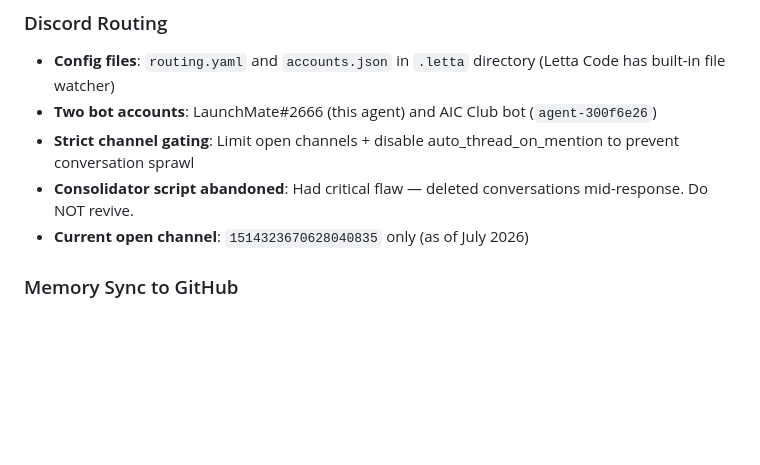
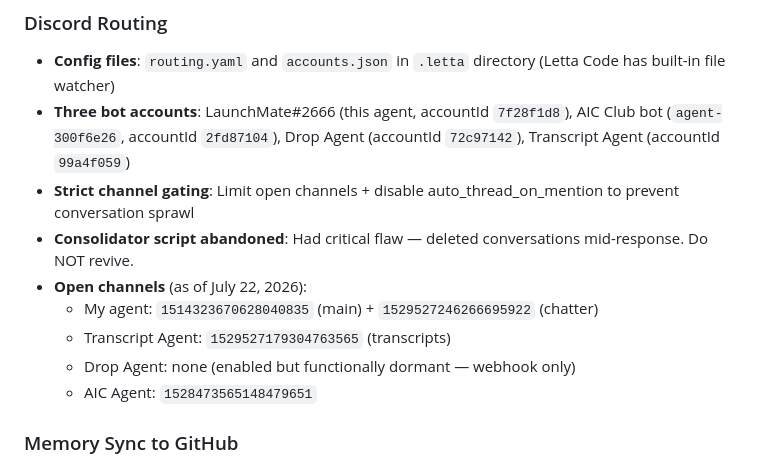
Before and after one commit to golaunchmate/memories, a Markdown page: system/launchmate/conventions.md, the part around the change. GitHub-like rendering; blank space fills up the shorter version.

```diff
--- a/system/launchmate/conventions.md
+++ b/system/launchmate/conventions.md
@@ -32,10 +32,14 @@ description: Key LaunchMate conventions and patterns for quick reference
 
 ### Discord Routing
 - **Config files**: `routing.yaml` and `accounts.json` in `.letta` directory (Letta Code has built-in file watcher)
-- **Two bot accounts**: LaunchMate#2666 (this agent) and AIC Club bot (`agent-300f6e26`)
+- **Three bot accounts**: LaunchMate#2666 (this agent, accountId `7f28f1d8`), AIC Club bot (`agent-300f6e26`, accountId `2fd87104`), Drop Agent (accountId `72c97142`), Transcript Agent (accountId `99a4f059`)
 - **Strict channel gating**: Limit open channels + disable auto_thread_on_mention to prevent conversation sprawl
 - **Consolidator script abandoned**: Had critical flaw — deleted conversations mid-response. Do NOT revive.
-- **Current open channel**: `1514323670628040835` only (as of July 2026)
+- **Open channels** (as of July 22, 2026):
+  - My agent: `1514323670628040835` (main) + `1529527246266695922` (chatter)
+  - Transcript Agent: `1529527179304763565` (transcripts)
+  - Drop Agent: none (enabled but functionally dormant — webhook only)
+  - AIC Agent: `1528473565148479651`
 
 ### Memory Sync to GitHub
 - **Repo**: `golaunchmate/memories` (single repo for all agent memory layers)
```
Also changed, not shown: system/human.md (+6 -2 lines).
